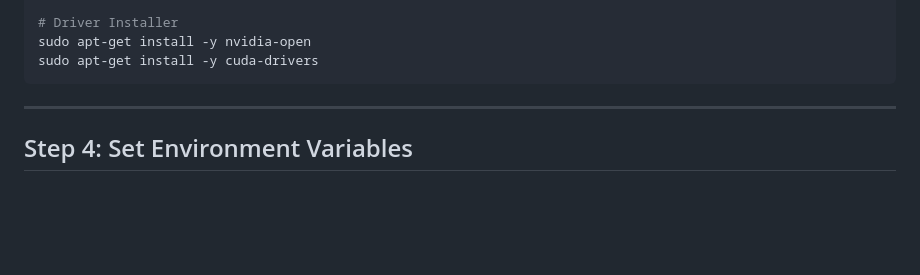
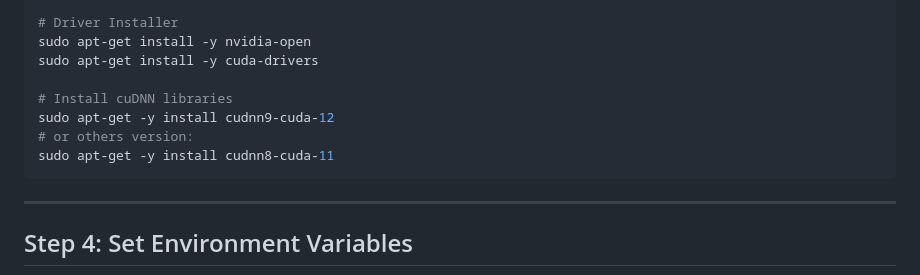
Before and after one commit to DakeQQ/Tutorial-ONNX-Runtime-Execution-Providers, a Markdown page: CUDAExecutionProvider/CUDAExecutionProvider.md, the part around the change. Drawn GitHub-style; blank space fills up the shorter version.

````diff
--- a/CUDAExecutionProvider/CUDAExecutionProvider.md
+++ b/CUDAExecutionProvider/CUDAExecutionProvider.md
@@ -58,6 +58,11 @@ sudo apt-get -y install cuda-toolkit-12-6
 # Driver Installer
 sudo apt-get install -y nvidia-open
 sudo apt-get install -y cuda-drivers
+
+# Install cuDNN libraries
+sudo apt-get -y install cudnn9-cuda-12
+# or others version:
+sudo apt-get -y install cudnn8-cuda-11
 ```
 
 ---
````
